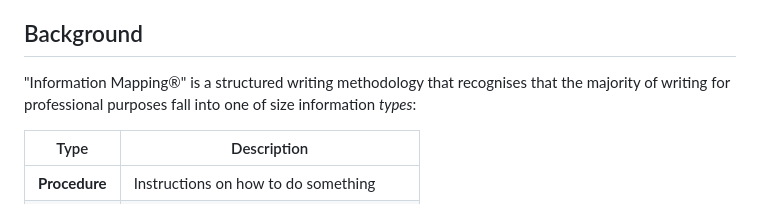
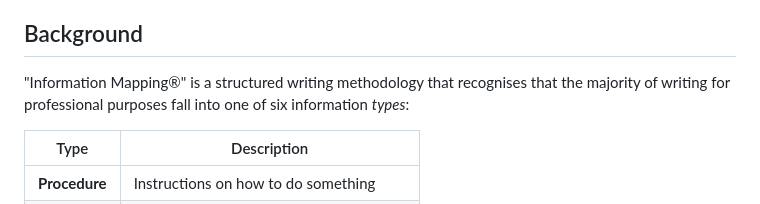
Before and after one commit to PBorocz/typst_infomap, a Markdown page: README.md, the part around one of its changes. Drawn GitHub-style.

Commit message:
Fix typos in README.

```diff
--- a/README.md
+++ b/README.md
@@ -4,7 +4,7 @@ A simple Typst library implementing the "Information Mapping®" formatting to cr
 
 ## Background
 
-"Information Mapping®" is a structured writing methodology that recognises that the majority of writing for professional purposes fall into one of size information _types_:
+"Information Mapping®" is a structured writing methodology that recognises that the majority of writing for professional purposes fall into one of six information _types_:
 
 | Type          | Description                               |
 |---------------|-------------------------------------------|
```
Also changed, not shown: other parts of README.md (+1 -1 lines).
